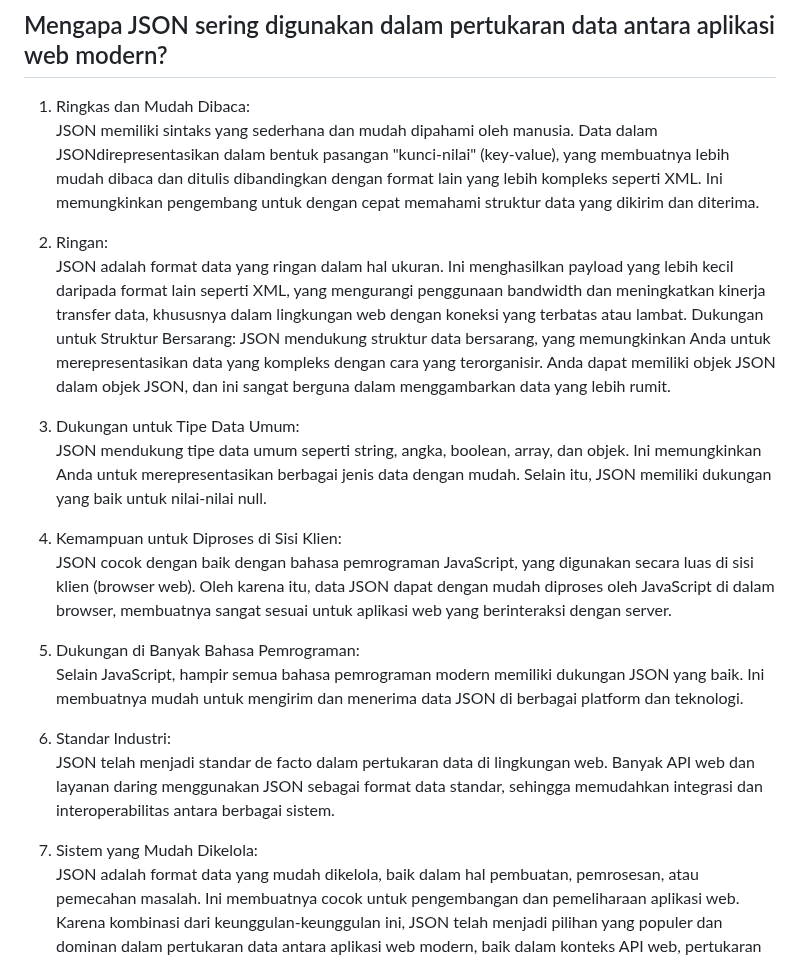
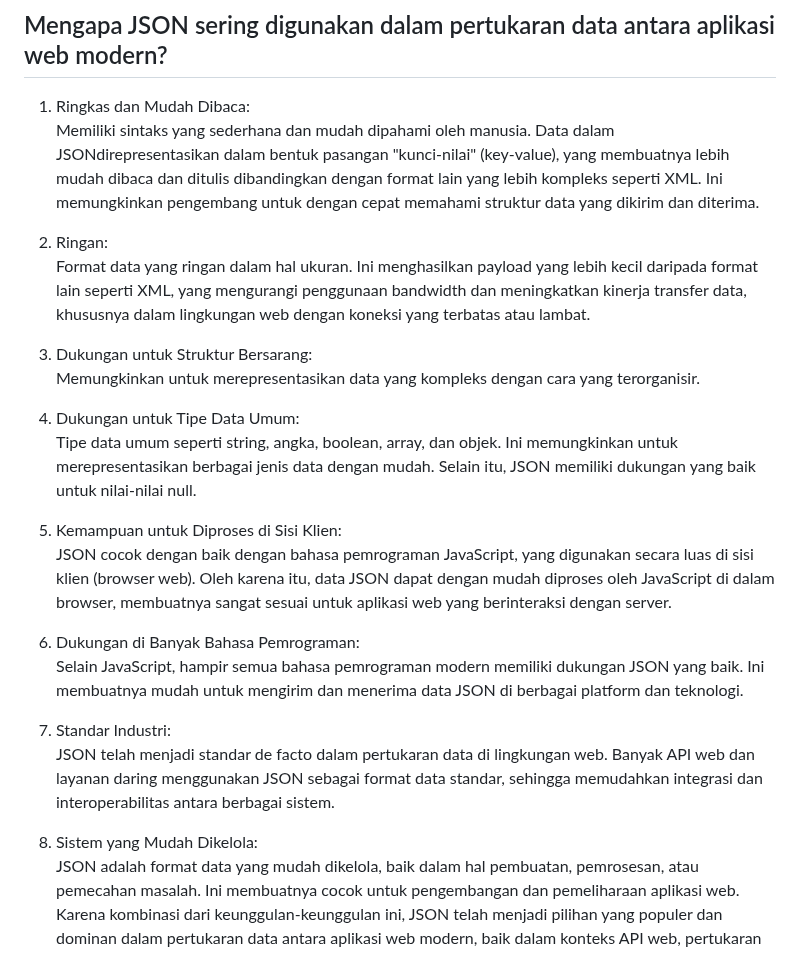
Before and after one commit to syarna/Inventory-PBP, a Markdown page: README.md, the part around one of its changes. Drawn GitHub-style.

```diff
--- a/README.md
+++ b/README.md
@@ -161,24 +161,27 @@ XML *(Extensible Markup Language)*, JSON *(JavaScript Object Notation)*, dan HTM
 
 ## Mengapa JSON sering digunakan dalam pertukaran data antara aplikasi web modern?
 1. Ringkas dan Mudah Dibaca: <br>
-   JSON memiliki sintaks yang sederhana dan mudah dipahami oleh manusia. Data dalam JSONdirepresentasikan dalam bentuk pasangan "kunci-nilai" (key-value), yang membuatnya lebih mudah dibaca dan ditulis dibandingkan dengan format lain yang lebih kompleks seperti XML. Ini memungkinkan pengembang untuk dengan cepat memahami struktur data yang dikirim dan diterima.
+   Memiliki sintaks yang sederhana dan mudah dipahami oleh manusia. Data dalam JSONdirepresentasikan dalam bentuk pasangan "kunci-nilai" (key-value), yang membuatnya lebih mudah dibaca dan ditulis dibandingkan dengan format lain yang lebih kompleks seperti XML. Ini memungkinkan pengembang untuk dengan cepat memahami struktur data yang dikirim dan diterima.
 
 2. Ringan:<br>
-   JSON adalah format data yang ringan dalam hal ukuran. Ini menghasilkan payload yang lebih kecil daripada format lain seperti XML, yang mengurangi penggunaan bandwidth dan meningkatkan kinerja transfer data, khususnya dalam lingkungan web dengan koneksi yang terbatas atau lambat. Dukungan untuk Struktur Bersarang: JSON mendukung struktur data bersarang, yang memungkinkan Anda untuk merepresentasikan data yang kompleks dengan cara yang terorganisir. Anda dapat memiliki objek JSON dalam objek JSON, dan ini sangat berguna dalam menggambarkan data yang lebih rumit.
+   Format data yang ringan dalam hal ukuran. Ini menghasilkan payload yang lebih kecil daripada format lain seperti XML, yang mengurangi penggunaan bandwidth dan meningkatkan kinerja transfer data, khususnya dalam lingkungan web dengan koneksi yang terbatas atau lambat.
 
-3. Dukungan untuk Tipe Data Umum:<br>
-   JSON mendukung tipe data umum seperti string, angka, boolean, array, dan objek. Ini memungkinkan Anda untuk merepresentasikan berbagai jenis data dengan mudah. Selain itu, JSON memiliki dukungan yang baik untuk nilai-nilai null.
+3. Dukungan untuk Struktur Bersarang:<br>
+   Memungkinkan untuk merepresentasikan data yang kompleks dengan cara yang terorganisir.
 
-4. Kemampuan untuk Diproses di Sisi Klien:<br>
+5. Dukungan untuk Tipe Data Umum:<br>
+   Tipe data umum seperti string, angka, boolean, array, dan objek. Ini memungkinkan untuk merepresentasikan berbagai jenis data dengan mudah. Selain itu, JSON memiliki dukungan yang baik untuk nilai-nilai null.
+
+6. Kemampuan untuk Diproses di Sisi Klien:<br>
    JSON cocok dengan baik dengan bahasa pemrograman JavaScript, yang digunakan secara luas di sisi klien (browser web). Oleh karena itu, data JSON dapat dengan mudah diproses oleh JavaScript di dalam browser, membuatnya sangat sesuai untuk aplikasi web yang berinteraksi dengan server.
 
-5. Dukungan di Banyak Bahasa Pemrograman:<br>
+7. Dukungan di Banyak Bahasa Pemrograman:<br>
    Selain JavaScript, hampir semua bahasa pemrograman modern memiliki dukungan JSON yang baik. Ini membuatnya mudah untuk mengirim dan menerima data JSON di berbagai platform dan teknologi.
 
-6. Standar Industri:<br>
+8. Standar Industri:<br>
    JSON telah menjadi standar de facto dalam pertukaran data di lingkungan web. Banyak API web dan layanan daring menggunakan JSON sebagai format data standar, sehingga memudahkan integrasi dan interoperabilitas antara berbagai sistem.
 
-7. Sistem yang Mudah Dikelola:<br>
+9. Sistem yang Mudah Dikelola:<br>
    JSON adalah format data yang mudah dikelola, baik dalam hal pembuatan, pemrosesan, atau pemecahan masalah. Ini membuatnya cocok untuk pengembangan dan pemeliharaan aplikasi web. Karena kombinasi dari keunggulan-keunggulan ini, JSON telah menjadi pilihan yang populer dan dominan dalam pertukaran data antara aplikasi web modern, baik dalam konteks API web, pertukaran data antara server dan klien, maupun penyimpanan data di database NoSQL seperti MongoDB.
 
 ## Screenshoot Hasil Akses URL pada Postman:
```
Also changed, not shown: other parts of README.md (+15 -10 lines).
